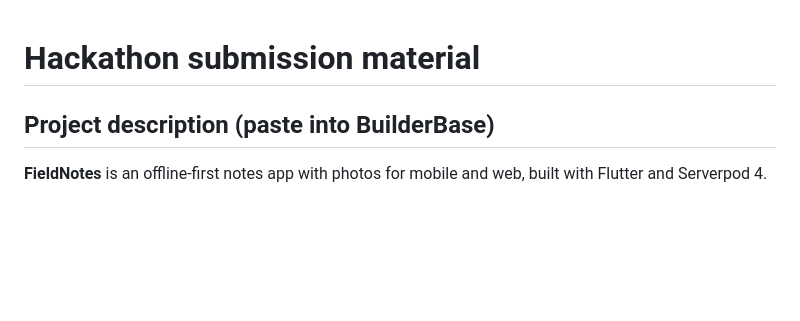
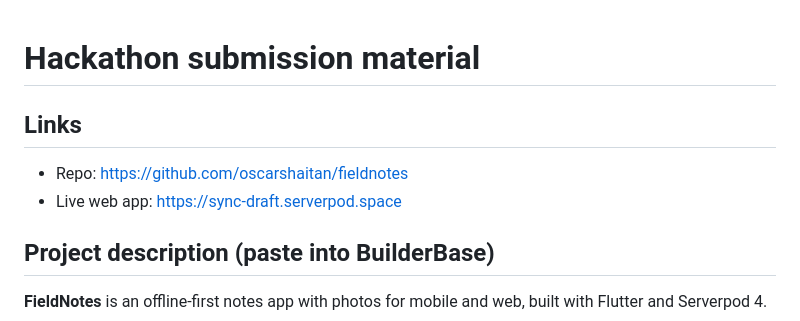
Before and after one commit to oscarshaitan/fieldnotes, a Markdown page: SUBMISSION.md, the part around the change. Drawn GitHub-style; blank space fills up the shorter version.

```diff
--- a/SUBMISSION.md
+++ b/SUBMISSION.md
@@ -1,4 +1,9 @@
 # Hackathon submission material
+
+## Links
+
+- Repo: https://github.com/oscarshaitan/fieldnotes
+- Live web app: https://sync-draft.serverpod.space
 
 ## Project description (paste into BuilderBase)
 
```
Also changed, not shown: README.md (+10 -0 lines).
